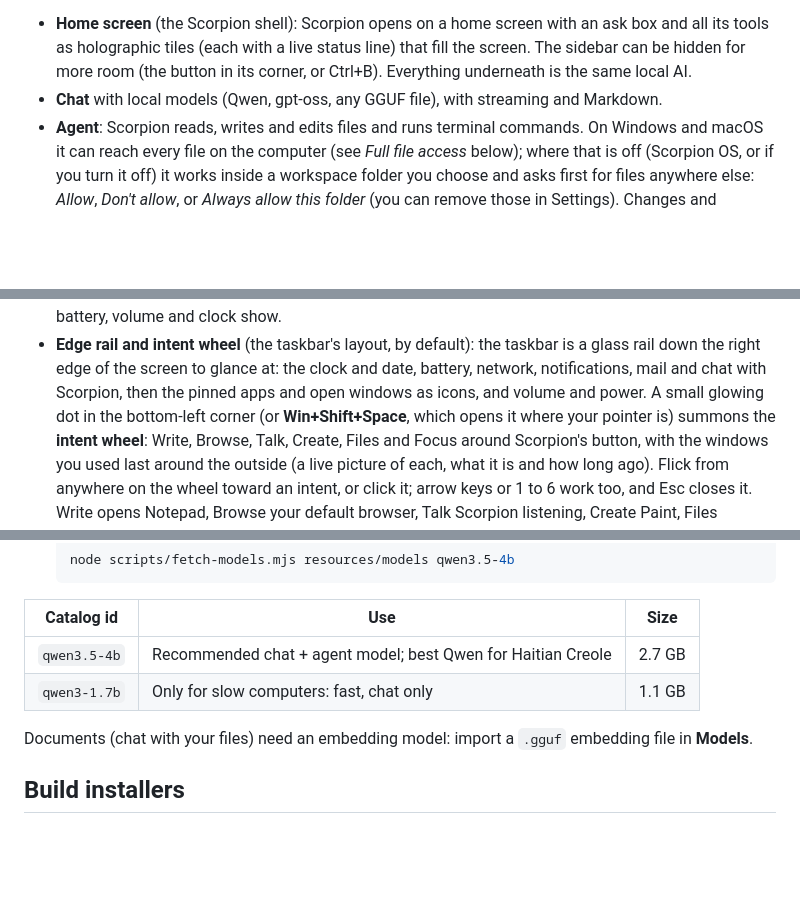
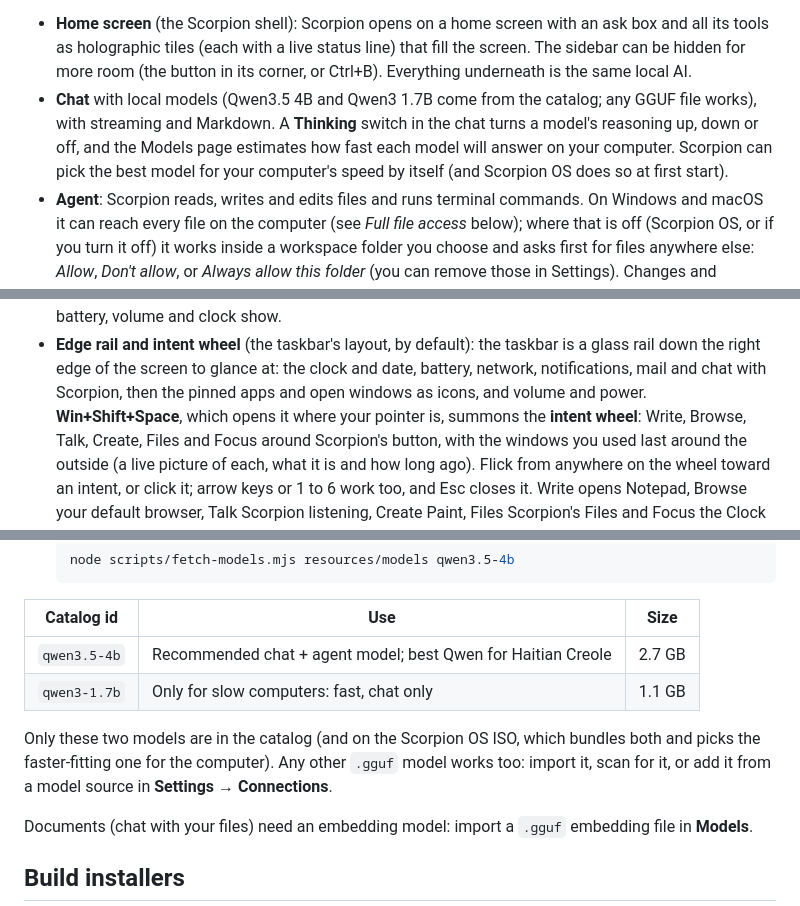
Before and after one commit to dmotionstudio-stack/scorpion, a Markdown page: README.md, 3 parts joined by grey strips. Drawn GitHub-style; blank space fills up the shorter version.

```diff
--- a/README.md
+++ b/README.md
@@ -17,7 +17,7 @@ internet connection to chat.
   and all its tools as holographic tiles (each with a live status line) that fill the
   screen. The sidebar can be hidden for more room (the button in its corner, or
   Ctrl+B). Everything underneath is the same local AI.
-- **Chat** with local models (Qwen, gpt-oss, any GGUF file), with streaming and Markdown.
+- **Chat** with local models (Qwen3.5 4B and Qwen3 1.7B come from the catalog; any GGUF file works), with streaming and Markdown. A **Thinking** switch in the chat turns a model's reasoning up, down or off, and the Models page estimates how fast each model will answer on your computer. Scorpion can pick the best model for your computer's speed by itself (and Scorpion OS does so at first start).
 - **Agent**: Scorpion reads, writes and edits files and runs terminal commands. On
   Windows and macOS it can reach every file on the computer (see *Full file access*
   below); where that is off (Scorpion OS, or if you turn it off) it works inside a
@@ -162,8 +162,7 @@ internet connection to chat.
 - **Edge rail and intent wheel** (the taskbar's layout, by default): the taskbar is a
   glass rail down the right edge of the screen to glance at: the clock and date,
   battery, network, notifications, mail and chat with Scorpion, then the pinned apps and
-  open windows as icons, and volume and power. A small glowing dot in the bottom-left
-  corner (or **Win+Shift+Space**, which opens it where your pointer is) summons the
+  open windows as icons, and volume and power. **Win+Shift+Space**, which opens it where your pointer is, summons the
   **intent wheel**: Write, Browse, Talk, Create, Files and Focus around Scorpion's
   button, with the windows you used last around the outside (a live picture of each,
   what it is and how long ago). Flick from anywhere on the wheel toward an intent, or
@@ -555,6 +570,10 @@ Scorpion needs a model file once. You can get one in any of three ways:
 | `qwen3.5-4b` | Recommended chat + agent model; best Qwen for Haitian Creole | 2.7 GB |
 | `qwen3-1.7b` | Only for slow computers: fast, chat only | 1.1 GB |
 
+Only these two models are in the catalog (and on the Scorpion OS ISO, which bundles
+both and picks the faster-fitting one for the computer). Any other `.gguf` model
+works too: import it, scan for it, or add it from a model source in **Settings → Connections**.
+
 Documents (chat with your files) need an embedding model: import a `.gguf` embedding file in **Models**.
 
 ## Build installers
```
Also changed, not shown: other parts of README.md (+22 -6 lines).
